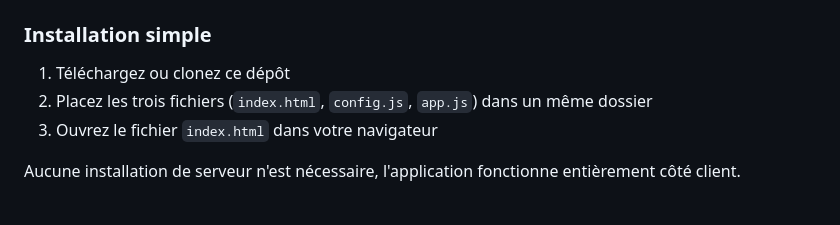
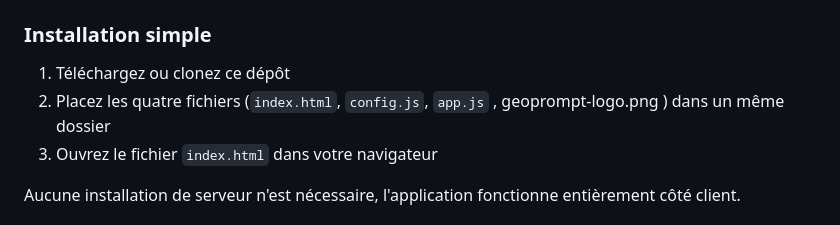
Before and after one commit to nikoko107/GeoPrompt, a Markdown page: README.md, the part around the change. Rendered like a GitHub page.

```diff
--- a/README.md
+++ b/README.md
@@ -29,7 +29,7 @@ L'application permet de combiner différentes "briques" d'instructions pour obte
 ### Installation simple
 
 1. Téléchargez ou clonez ce dépôt
-2. Placez les trois fichiers (`index.html`, `config.js`, `app.js`) dans un même dossier
+2. Placez les quatre fichiers (`index.html`, `config.js`, `app.js` , geoprompt-logo.png ) dans un même dossier
 3. Ouvrez le fichier `index.html` dans votre navigateur
 
 Aucune installation de serveur n'est nécessaire, l'application fonctionne entièrement côté client.
```
